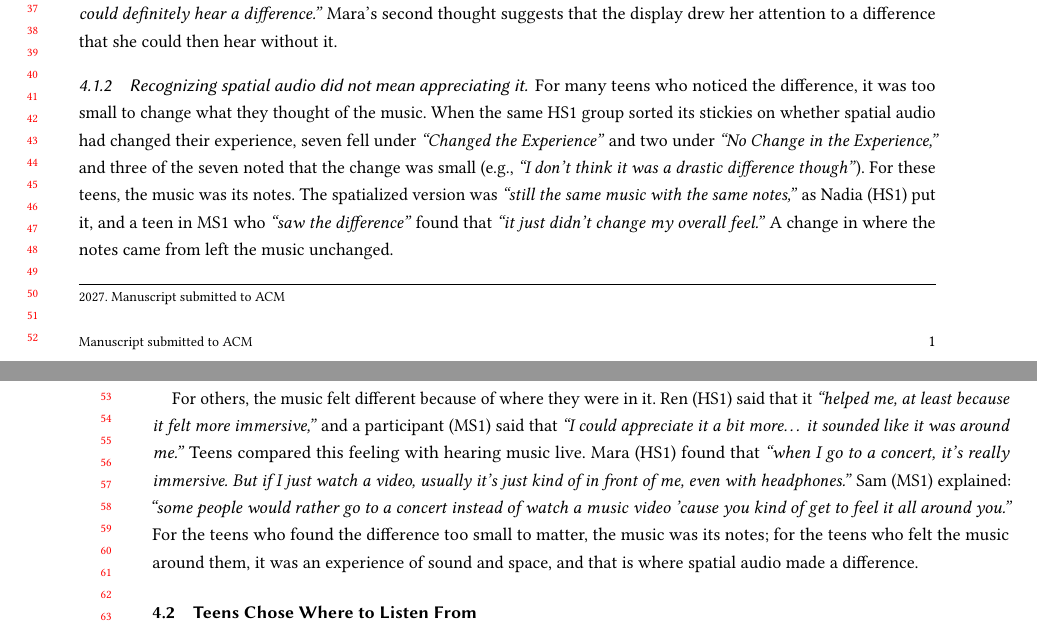
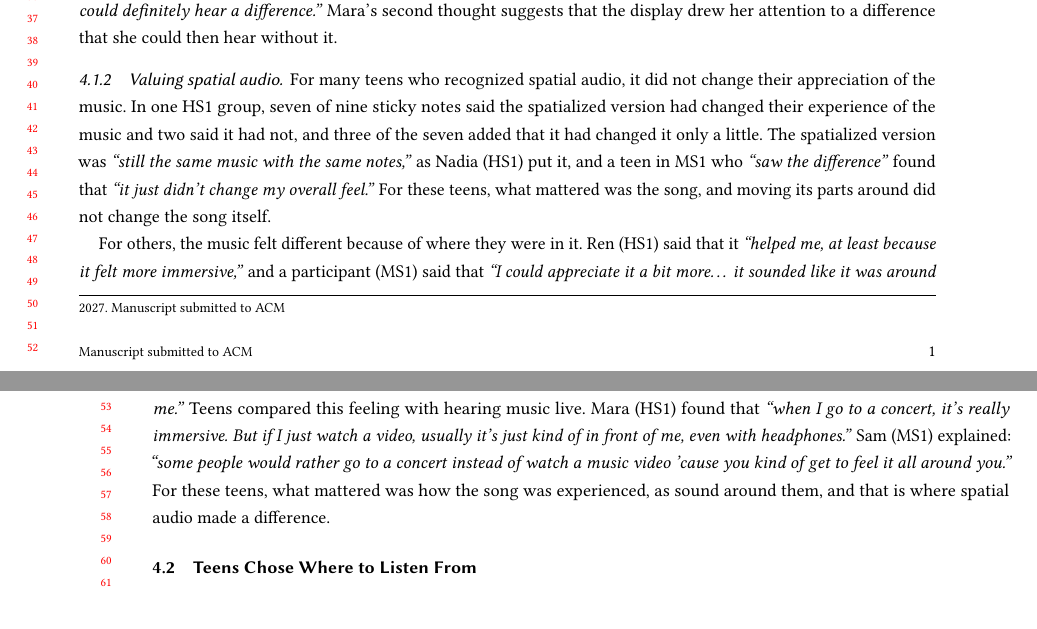
Before and after one commit to ZhiyuAlexZhang/IDC-Spatial-Audio, a LaTeX paper (main.tex, which reads sections/4-findings.tex): two parts of pages 1 and 2 of 6, joined at a grey line, cut so that both start at the same text. Compiled offline with pdfLaTeX.

Commit message:
Updated 4.1

```diff
--- a/sections/4-findings.tex
+++ b/sections/4-findings.tex
@@ -9,11 +9,11 @@ Some teens noticed a difference without recognizing it as spatial audio. Dev (HS
 
 Teens who did recognize spatial audio described parts of the song coming from different directions. One participant (MS1) explained that \textit{``I could hear this was coming from here, and this was coming from here. And without it, I could only hear everything was coming from one spot.''} Mara (HS1) described being able to \textit{``separately hear each instrument\ldots{} instead of just it all blending together into one.''} Some of these teens drew on the display that showed where each part of the song was placed. Mara at first wondered whether what she heard was \textit{``just a placebo effect from watching the video and the icons of the different music parts showing up,''} and a moment later added that \textit{``even without looking at the visual, I could definitely hear a difference.''} Mara's second thought suggests that the display drew her attention to a difference that she could then hear without it.
 
-\subsubsection{Recognizing spatial audio did not mean appreciating it}
+\subsubsection{Valuing spatial audio}
 
-For many teens who noticed the difference, it was too small to change what they thought of the music. When the same HS1 group sorted its stickies on whether spatial audio had changed their experience, seven fell under \textit{``Changed the Experience''} and two under \textit{``No Change in the Experience,''} and three of the seven noted that the change was small (e.g., \textit{``I don't think it was a drastic difference though''}). For these teens, the music was its notes. The spatialized version was \textit{``still the same music with the same notes,''} as Nadia (HS1) put it, and a teen in MS1 who \textit{``saw the difference''} found that \textit{``it just didn't change my overall feel.''} A change in where the notes came from left the music unchanged.
+For many teens who recognized spatial audio, it did not change their appreciation of the music. In one HS1 group, seven of nine sticky notes said the spatialized version had changed their experience of the music and two said it had not, and three of the seven added that it had changed it only a little. The spatialized version was \textit{``still the same music with the same notes,''} as Nadia (HS1) put it, and a teen in MS1 who \textit{``saw the difference''} found that \textit{``it just didn't change my overall feel.''} For these teens, what mattered was the song, and moving its parts around did not change the song itself.
 
-For others, the music felt different because of where they were in it. Ren (HS1) said that it \textit{``helped me, at least because it felt more immersive,''} and a participant (MS1) said that \textit{``I could appreciate it a bit more\ldots{} it sounded like it was around me.''} Teens compared this feeling with hearing music live. Mara (HS1) found that \textit{``when I go to a concert, it's really immersive. But if I just watch a video, usually it's just kind of in front of me, even with headphones.''} Sam (MS1) explained: \textit{``some people would rather go to a concert instead of watch a music video 'cause you kind of get to feel it all around you.''} For the teens who found the difference too small to matter, the music was its notes; for the teens who felt the music around them, it was an experience of sound and space, and that is where spatial audio made a difference.
+For others, the music felt different because of where they were in it. Ren (HS1) said that it \textit{``helped me, at least because it felt more immersive,''} and a participant (MS1) said that \textit{``I could appreciate it a bit more\ldots{} it sounded like it was around me.''} Teens compared this feeling with hearing music live. Mara (HS1) found that \textit{``when I go to a concert, it's really immersive. But if I just watch a video, usually it's just kind of in front of me, even with headphones.''} Sam (MS1) explained: \textit{``some people would rather go to a concert instead of watch a music video 'cause you kind of get to feel it all around you.''} For these teens, what mattered was how the song was experienced, as sound around them, and that is where spatial audio made a difference.
 
 \subsection{Teens Chose Where to Listen From}
 
```
